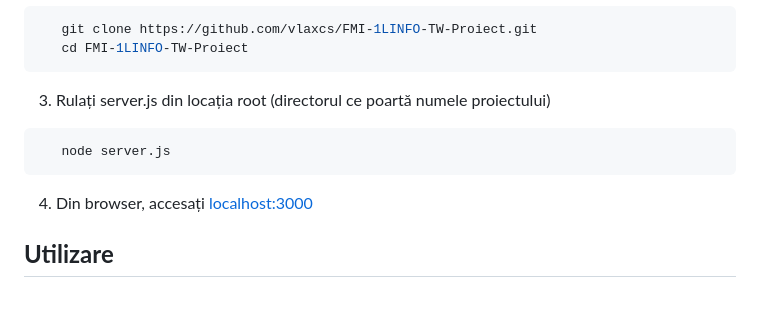
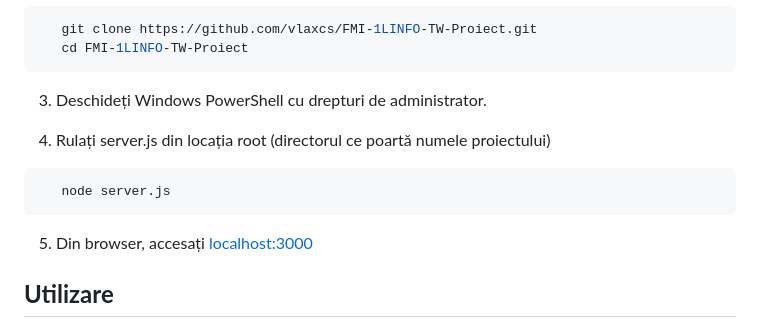
Before and after one commit to vlaxcs/FMI-1LINFO-TW-Proiect, a Markdown page: README.md, the part around the change. Drawn GitHub-style; blank space fills up the shorter version.

````diff
--- a/README.md
+++ b/README.md
@@ -67,11 +67,13 @@ Pentru a rula acest website, avem nevoie de:
    git clone https://github.com/vlaxcs/FMI-1LINFO-TW-Proiect.git
    cd FMI-1LINFO-TW-Proiect
 ```
-3. Rulați server.js din locația root (directorul ce poartă numele proiectului)
+3. Deschideți Windows PowerShell cu drepturi de administrator.
+
+4. Rulați server.js din locația root (directorul ce poartă numele proiectului)
 ```bash
    node server.js
 ```
-4. Din browser, accesați [localhost:3000](http://localhost:3000/)
+5. Din browser, accesați [localhost:3000](http://localhost:3000/)
 
 ## **Utilizare**
 
````
